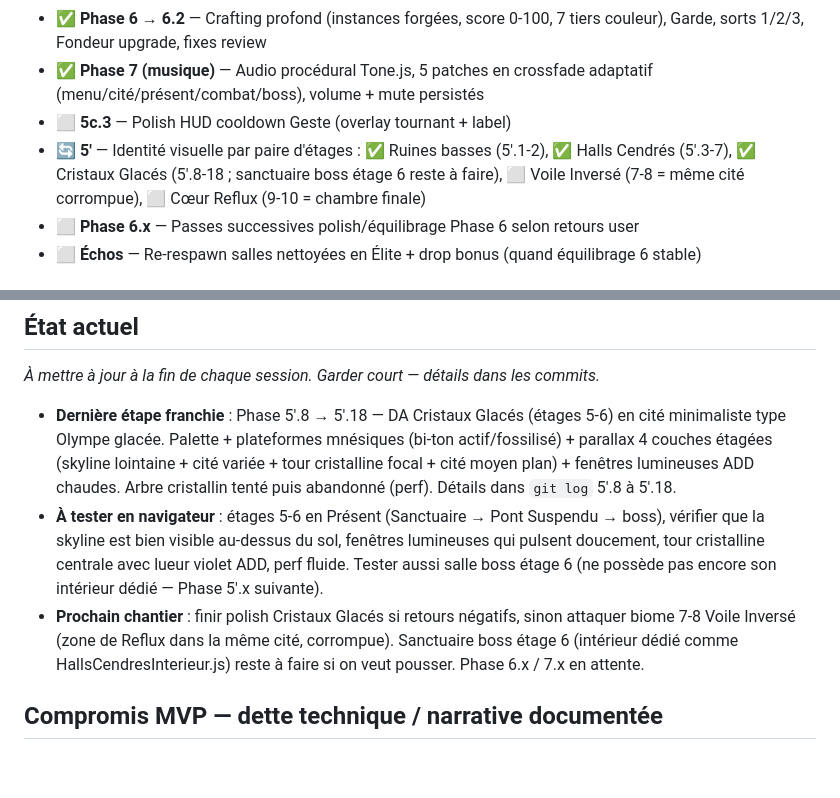
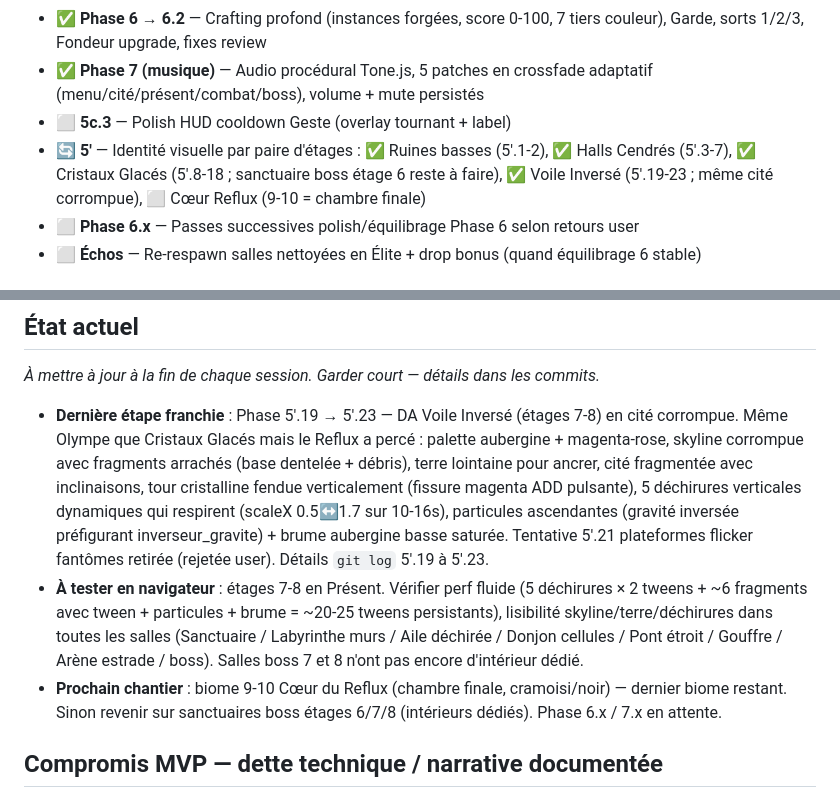
Before and after one commit to Maxilyas/Vestige, a Markdown page: CLAUDE.md, 2 parts joined by grey strips. Drawn GitHub-style; blank space fills up the shorter version.

Commit message:
docs: update CLAUDE.md fin de session — Voile Inversé (5'.19 → 5'.23)

```diff
--- a/CLAUDE.md
+++ b/CLAUDE.md
@@ -91,7 +91,7 @@ npx live-server .
 - ✅ **Phase 6 → 6.2** — Crafting profond (instances forgées, score 0-100, 7 tiers couleur), Garde, sorts 1/2/3, Fondeur upgrade, fixes review
 - ✅ **Phase 7 (musique)** — Audio procédural Tone.js, 5 patches en crossfade adaptatif (menu/cité/présent/combat/boss), volume + mute persistés
 - ⬜ **5c.3** — Polish HUD cooldown Geste (overlay tournant + label)
-- 🔄 **5'** — Identité visuelle par paire d'étages : ✅ Ruines basses (5'.1-2), ✅ Halls Cendrés (5'.3-7), ✅ Cristaux Glacés (5'.8-18 ; sanctuaire boss étage 6 reste à faire), ⬜ Voile Inversé (7-8 = même cité corrompue), ⬜ Cœur Reflux (9-10 = chambre finale)
+- 🔄 **5'** — Identité visuelle par paire d'étages : ✅ Ruines basses (5'.1-2), ✅ Halls Cendrés (5'.3-7), ✅ Cristaux Glacés (5'.8-18 ; sanctuaire boss étage 6 reste à faire), ✅ Voile Inversé (5'.19-23 ; même cité corrompue), ⬜ Cœur Reflux (9-10 = chambre finale)
 - ⬜ **Phase 6.x** — Passes successives polish/équilibrage Phase 6 selon retours user
 - ⬜ **Échos** — Re-respawn salles nettoyées en Élite + drop bonus (quand équilibrage 6 stable)
 
@@ -134,9 +134,9 @@ npx live-server .
 ## État actuel
 *À mettre à jour à la fin de chaque session. Garder court — détails dans les commits.*
 
-- **Dernière étape franchie** : Phase 5'.8 → 5'.18 — DA Cristaux Glacés (étages 5-6) en cité minimaliste type Olympe glacée. Palette + plateformes mnésiques (bi-ton actif/fossilisé) + parallax 4 couches étagées (skyline lointaine + cité variée + tour cristalline focal + cité moyen plan) + fenêtres lumineuses ADD chaudes. Arbre cristallin tenté puis abandonné (perf). Détails dans `git log` 5'.8 à 5'.18.
-- **À tester en navigateur** : étages 5-6 en Présent (Sanctuaire → Pont Suspendu → boss), vérifier que la skyline est bien visible au-dessus du sol, fenêtres lumineuses qui pulsent doucement, tour cristalline centrale avec lueur violet ADD, perf fluide. Tester aussi salle boss étage 6 (ne possède pas encore son intérieur dédié — Phase 5'.x suivante).
-- **Prochain chantier** : finir polish Cristaux Glacés si retours négatifs, sinon attaquer biome 7-8 Voile Inversé (zone de Reflux dans la même cité, corrompue). Sanctuaire boss étage 6 (intérieur dédié comme HallsCendresInterieur.js) reste à faire si on veut pousser. Phase 6.x / 7.x en attente.
+- **Dernière étape franchie** : Phase 5'.19 → 5'.23 — DA Voile Inversé (étages 7-8) en cité corrompue. Même Olympe que Cristaux Glacés mais le Reflux a percé : palette aubergine + magenta-rose, skyline corrompue avec fragments arrachés (base dentelée + débris), terre lointaine pour ancrer, cité fragmentée avec inclinaisons, tour cristalline fendue verticalement (fissure magenta ADD pulsante), 5 déchirures verticales dynamiques qui respirent (scaleX 0.5↔1.7 sur 10-16s), particules ascendantes (gravité inversée préfigurant inverseur_gravite) + brume aubergine basse saturée. Tentative 5'.21 plateformes flicker fantômes retirée (rejetée user). Détails `git log` 5'.19 à 5'.23.
+- **À tester en navigateur** : étages 7-8 en Présent. Vérifier perf fluide (5 déchirures × 2 tweens + ~6 fragments avec tween + particules + brume = ~20-25 tweens persistants), lisibilité skyline/terre/déchirures dans toutes les salles (Sanctuaire / Labyrinthe murs / Aile déchirée / Donjon cellules / Pont étroit / Gouffre / Arène estrade / boss). Salles boss 7 et 8 n'ont pas encore d'intérieur dédié.
+- **Prochain chantier** : biome 9-10 Cœur du Reflux (chambre finale, cramoisi/noir) — dernier biome restant. Sinon revenir sur sanctuaires boss étages 6/7/8 (intérieurs dédiés). Phase 6.x / 7.x en attente.
 
 ## Compromis MVP — dette technique / narrative documentée
 - **Miroir simplifié** : pas de drain, pas d'Absorption, pas de fenêtre de grâce. La Cité = respawn point amélioré. Mécanique LORE complète (cf. [LORE.md §6](LORE.md)) reste vision long terme.
```
